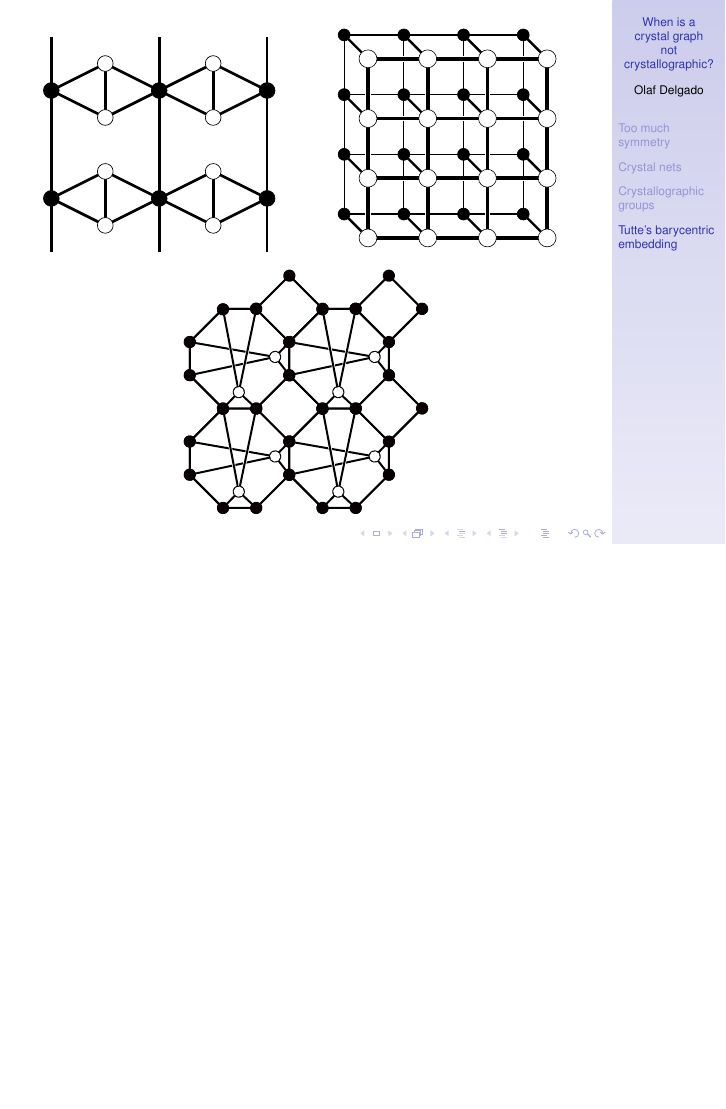
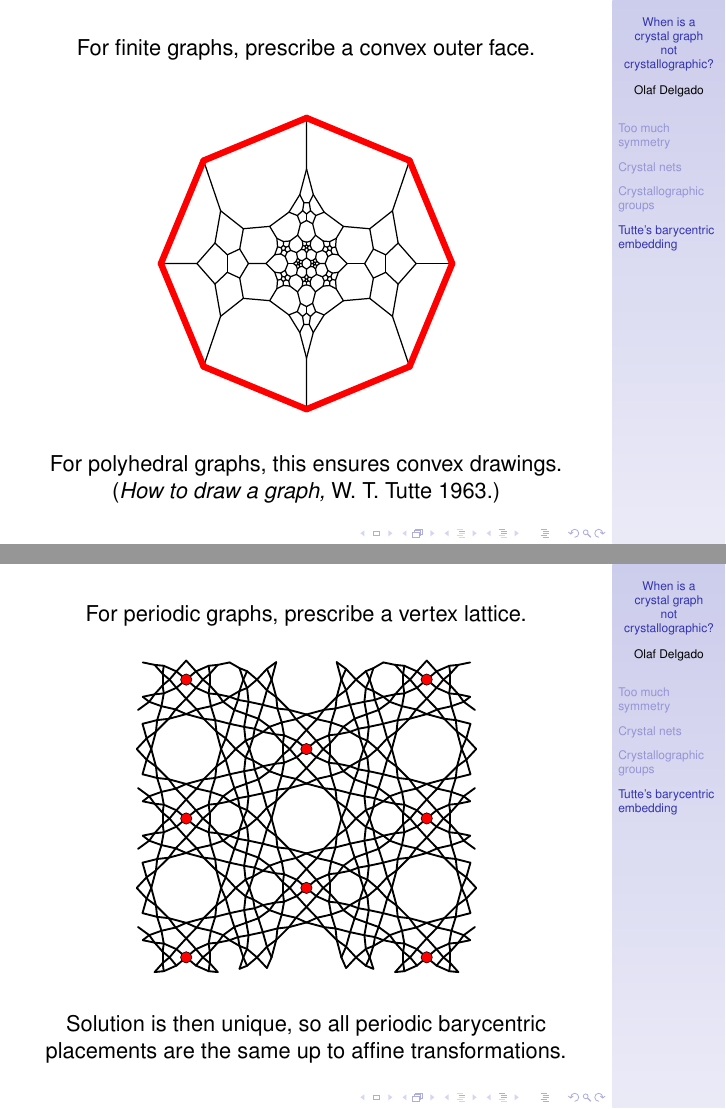
Before and after one commit to odf/gavrog-talks, LaTeX slides (2019-12-04-Canberra.tex): page 21 of 21 before the commit and pages 20 and 21 of 22 after it, the two joined at a grey line, the shorter picture padded with empty space. Compiled offline with pdfLaTeX.

Commit message:
Order!Order?: add image and text to section on barycentric placement

```diff
--- a/2019-12-04-Canberra.tex
+++ b/2019-12-04-Canberra.tex
@@ -201,3 +208,19 @@
 
 \begin{frame}
   \begin{center}
+    For finite graphs, prescribe a convex outer face.
+
+    \includegraphics[width=2.5in]{schlegel2}\\
+    For polyhedral graphs, this ensures convex drawings.\\
+    ({\em How to draw a graph,} W.\ T.\ Tutte 1963.)
+  \end{center}
+\end{frame}
+
+\begin{frame}
+  \begin{center}
+    For periodic graphs, prescribe a vertex lattice.
+
+    \includegraphics[width=2.5in]{al-equilibrium}
+
+    Solution is then unique, so all periodic barycentric placements are the
+    same up to affine transformations.
```
Also changed, not shown: images/equilibrium1.eps (added), images/equilibrium1.svg (added), 2019-12-04-Canberra.tex (10 more changed lines), 1 other file.
